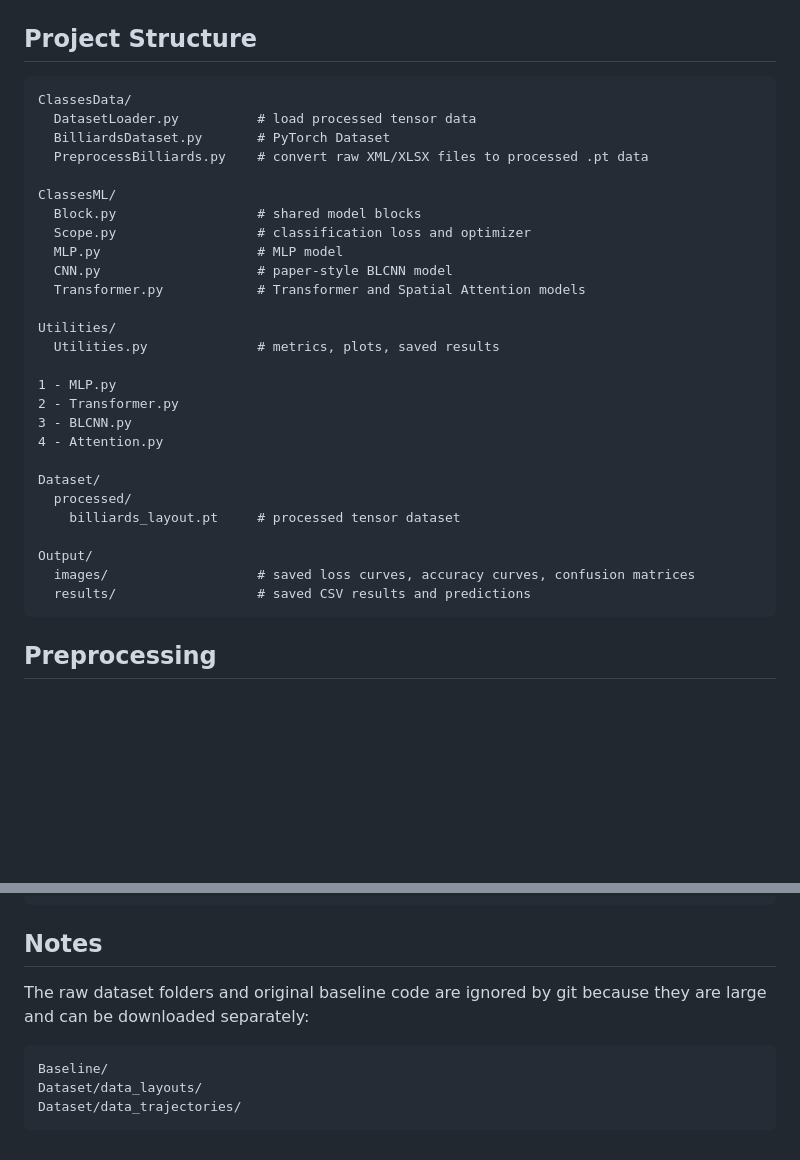
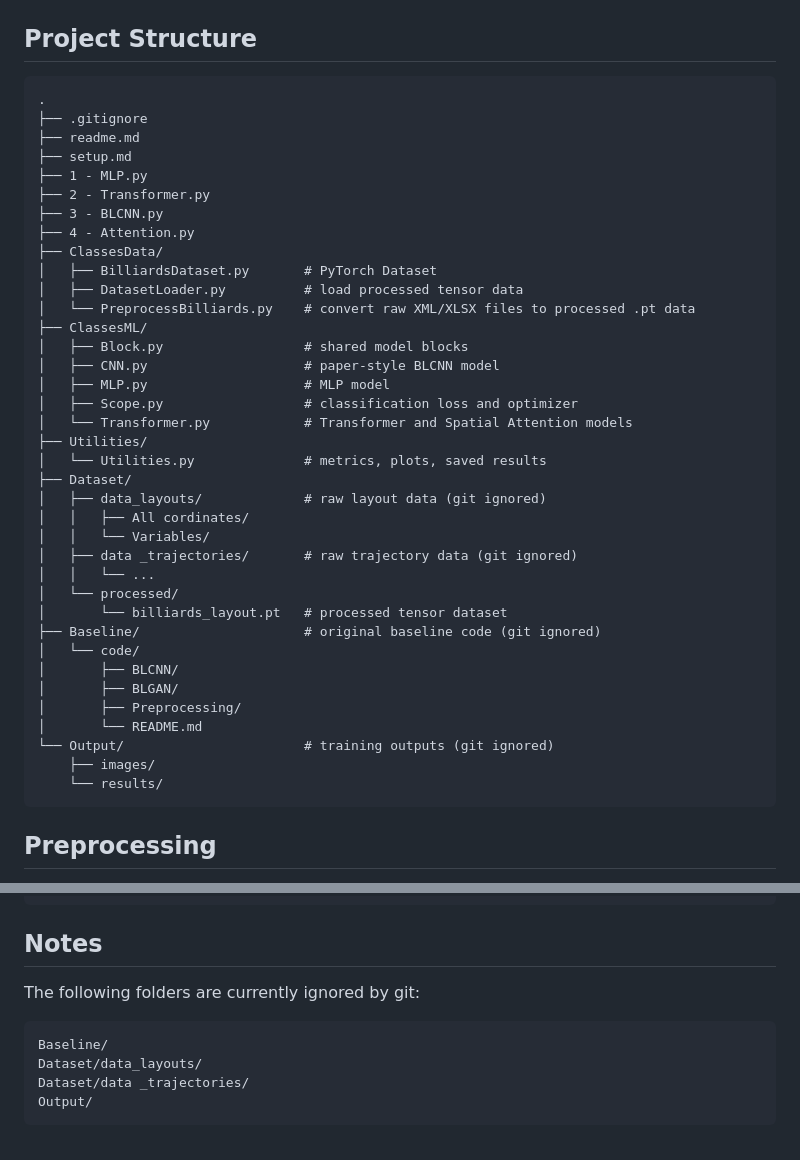
Before and after one commit to AWANGMY/Billiards_Prediction, a Markdown page: readme.md, 2 parts joined by grey strips. Drawn GitHub-style; blank space fills up the shorter version.

````diff
--- a/readme.md
+++ b/readme.md
@@ -13,33 +13,43 @@ Potted Balls   number of balls potted after the break shot
 ## Project Structure
 
 ```text
-ClassesData/
-  DatasetLoader.py          # load processed tensor data
-  BilliardsDataset.py       # PyTorch Dataset
-  PreprocessBilliards.py    # convert raw XML/XLSX files to processed .pt data
-
-ClassesML/
-  Block.py                  # shared model blocks
-  Scope.py                  # classification loss and optimizer
-  MLP.py                    # MLP model
-  CNN.py                    # paper-style BLCNN model
-  Transformer.py            # Transformer and Spatial Attention models
-
-Utilities/
-  Utilities.py              # metrics, plots, saved results
-
-1 - MLP.py
-2 - Transformer.py
-3 - BLCNN.py
-4 - Attention.py
-
-Dataset/
-  processed/
-    billiards_layout.pt     # processed tensor dataset
-
-Output/
-  images/                   # saved loss curves, accuracy curves, confusion matrices
-  results/                  # saved CSV results and predictions
+.
+├── .gitignore
+├── readme.md
+├── setup.md
+├── 1 - MLP.py
+├── 2 - Transformer.py
+├── 3 - BLCNN.py
+├── 4 - Attention.py
+├── ClassesData/
+│   ├── BilliardsDataset.py       # PyTorch Dataset
+│   ├── DatasetLoader.py          # load processed tensor data
+│   └── PreprocessBilliards.py    # convert raw XML/XLSX files to processed .pt data
+├── ClassesML/
+│   ├── Block.py                  # shared model blocks
+│   ├── CNN.py                    # paper-style BLCNN model
+│   ├── MLP.py                    # MLP model
+│   ├── Scope.py                  # classification loss and optimizer
+│   └── Transformer.py            # Transformer and Spatial Attention models
+├── Utilities/
+│   └── Utilities.py              # metrics, plots, saved results
+├── Dataset/
+│   ├── data_layouts/             # raw layout data (git ignored)
+│   │   ├── All cordinates/
+│   │   └── Variables/
+│   ├── data _trajectories/       # raw trajectory data (git ignored)
+│   │   └── ...
+│   └── processed/
+│       └── billiards_layout.pt   # processed tensor dataset
+├── Baseline/                     # original baseline code (git ignored)
+│   └── code/
+│       ├── BLCNN/
+│       ├── BLGAN/
+│       ├── Preprocessing/
+│       └── README.md
+└── Output/                       # training outputs (git ignored)
+    ├── images/
+    └── results/
 ```
 
 ## Preprocessing
@@ -148,10 +158,11 @@ Output/results/
 
 ## Notes
 
-The raw dataset folders and original baseline code are ignored by git because they are large and can be downloaded separately:
+The following folders are currently ignored by git:
 
 ```text
 Baseline/
 Dataset/data_layouts/
-Dataset/data_trajectories/
+Dataset/data _trajectories/
+Output/
 ```
````
